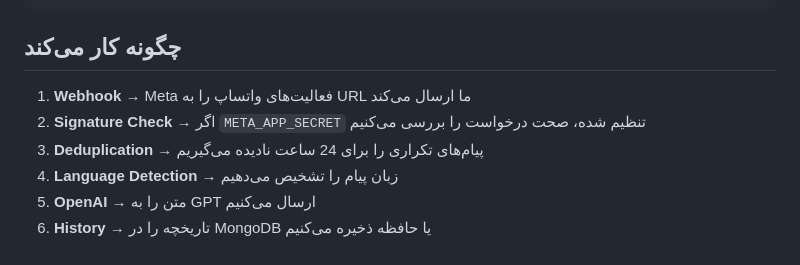
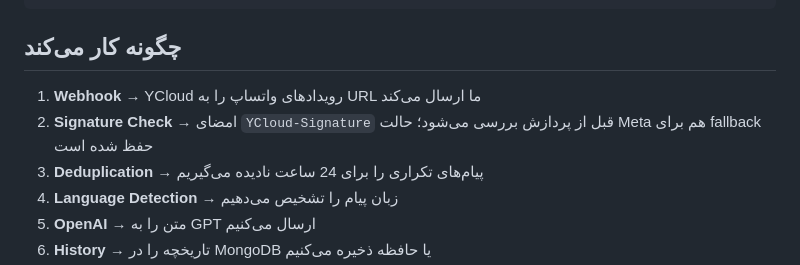
Before and after one commit to Aghil-Echresh/whatsapp-chatgpt-bot-official, a Markdown page: README.md, the part around one of its changes. Rendered like a GitHub page.

```diff
--- a/README.md
+++ b/README.md
@@ -144,8 +187,8 @@ curl "http://localhost:3000/api/messages/1234567890?limit=50"
 
 ## چگونه کار می‌کند
 
-1. **Webhook** → Meta فعالیت‌های واتساپ را به URL ما ارسال می‌کند
-2. **Signature Check** → اگر `META_APP_SECRET` تنظیم شده، صحت درخواست را بررسی می‌کنیم
+1. **Webhook** → YCloud رویدادهای واتساپ را به URL ما ارسال می‌کند
+2. **Signature Check** → امضای `YCloud-Signature` قبل از پردازش بررسی می‌شود؛ حالت Meta هم برای fallback حفظ شده است
 3. **Deduplication** → پیام‌های تکراری را برای 24 ساعت نادیده می‌گیریم
 4. **Language Detection** → زبان پیام را تشخیص می‌دهیم
 5. **OpenAI** → متن را به GPT ارسال می‌کنیم
```
Also changed, not shown: other parts of README.md (+44 -1 lines).
